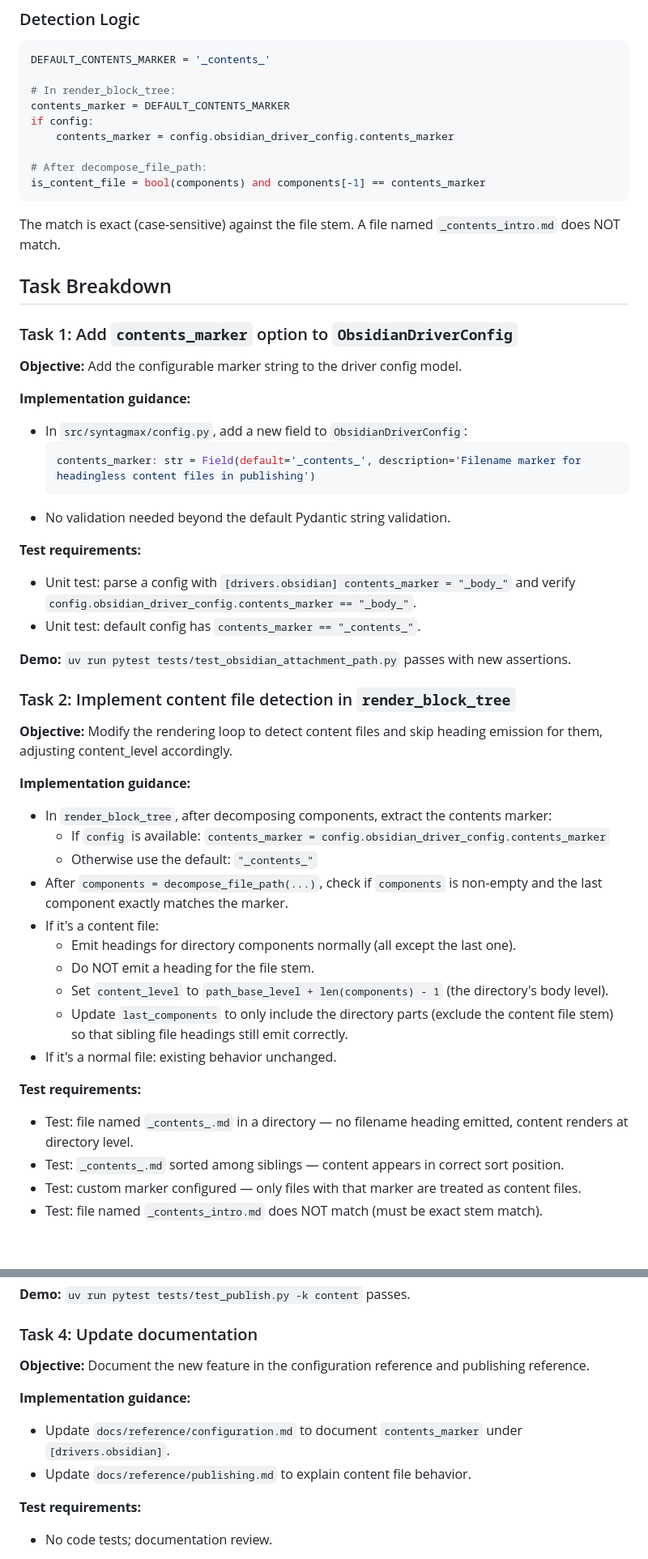
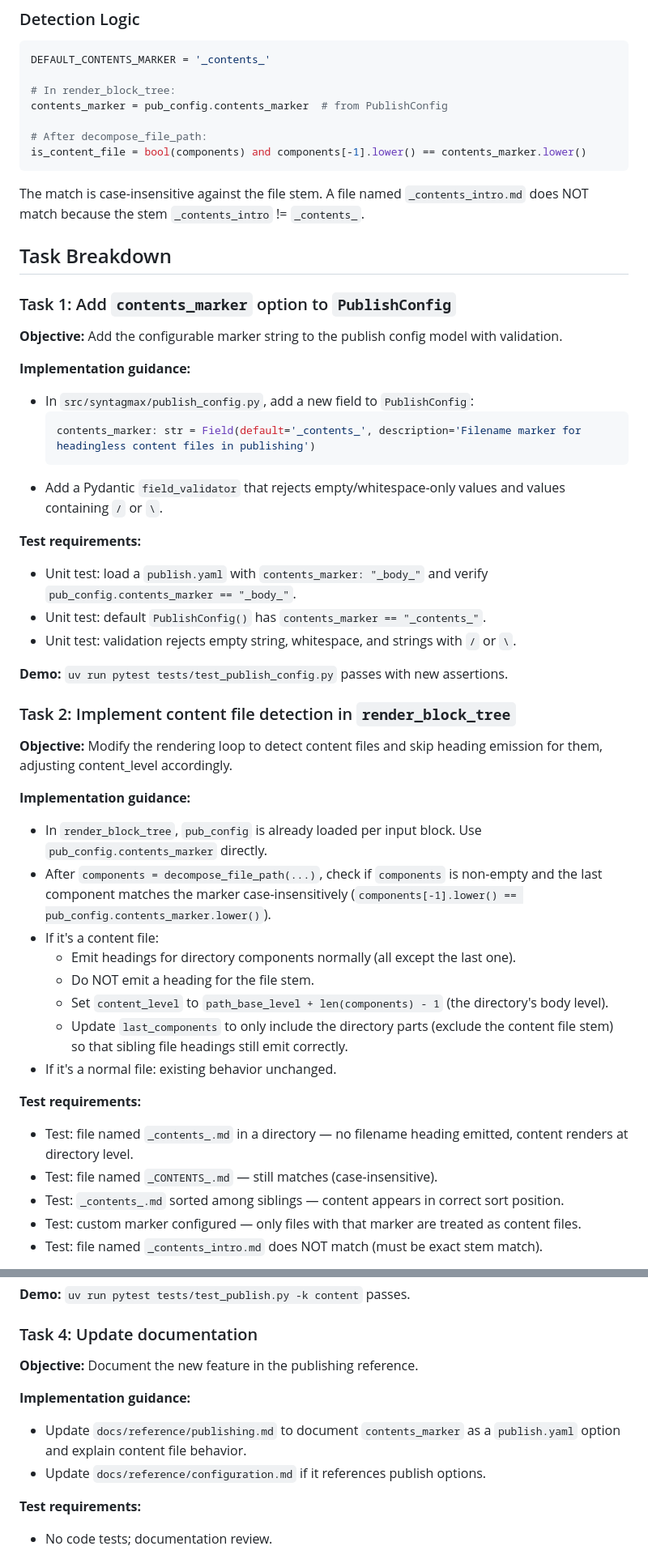
Before and after one commit to flyvercity/syntagmax, a Markdown page: docs/specs/content-files.spec.md, 2 parts joined by grey strips. Shown at 81% size. Rendered like a GitHub page; blank space fills up the shorter version.

````diff
--- a/docs/specs/content-files.spec.md
+++ b/docs/specs/content-files.spec.md
@@ -51,44 +52,41 @@ When a file is a content file, `last_components` is updated to include only the
 DEFAULT_CONTENTS_MARKER = '_contents_'
 
 # In render_block_tree:
-contents_marker = DEFAULT_CONTENTS_MARKER
-if config:
-    contents_marker = config.obsidian_driver_config.contents_marker
+contents_marker = pub_config.contents_marker  # from PublishConfig
 
 # After decompose_file_path:
-is_content_file = bool(components) and components[-1] == contents_marker
+is_content_file = bool(components) and components[-1].lower() == contents_marker.lower()
 ```
 
-The match is exact (case-sensitive) against the file stem. A file named `_contents_intro.md` does NOT match.
+The match is case-insensitive against the file stem. A file named `_contents_intro.md` does NOT match because the stem `_contents_intro` != `_contents_`.
 
 ## Task Breakdown
 
-### Task 1: Add `contents_marker` option to `ObsidianDriverConfig`
+### Task 1: Add `contents_marker` option to `PublishConfig`
 
-**Objective:** Add the configurable marker string to the driver config model.
+**Objective:** Add the configurable marker string to the publish config model with validation.
 
 **Implementation guidance:**
-- In `src/syntagmax/config.py`, add a new field to `ObsidianDriverConfig`:
+- In `src/syntagmax/publish_config.py`, add a new field to `PublishConfig`:
   ```python
   contents_marker: str = Field(default='_contents_', description='Filename marker for headingless content files in publishing')
   ```
-- No validation needed beyond the default Pydantic string validation.
+- Add a Pydantic `field_validator` that rejects empty/whitespace-only values and values containing `/` or `\`.
 
 **Test requirements:**
-- Unit test: parse a config with `[drivers.obsidian] contents_marker = "_body_"` and verify `config.obsidian_driver_config.contents_marker == "_body_"`.
-- Unit test: default config has `contents_marker == "_contents_"`.
+- Unit test: load a `publish.yaml` with `contents_marker: "_body_"` and verify `pub_config.contents_marker == "_body_"`.
+- Unit test: default `PublishConfig()` has `contents_marker == "_contents_"`.
+- Unit test: validation rejects empty string, whitespace, and strings with `/` or `\`.
 
-**Demo:** `uv run pytest tests/test_obsidian_attachment_path.py` passes with new assertions.
+**Demo:** `uv run pytest tests/test_publish_config.py` passes with new assertions.
 
 ### Task 2: Implement content file detection in `render_block_tree`
 
 **Objective:** Modify the rendering loop to detect content files and skip heading emission for them, adjusting content_level accordingly.
 
 **Implementation guidance:**
-- In `render_block_tree`, after decomposing components, extract the contents marker:
-  - If `config` is available: `contents_marker = config.obsidian_driver_config.contents_marker`
-  - Otherwise use the default: `"_contents_"`
-- After `components = decompose_file_path(...)`, check if `components` is non-empty and the last component exactly matches the marker.
+- In `render_block_tree`, `pub_config` is already loaded per input block. Use `pub_config.contents_marker` directly.
+- After `components = decompose_file_path(...)`, check if `components` is non-empty and the last component matches the marker case-insensitively (`components[-1].lower() == pub_config.contents_marker.lower()`).
 - If it's a content file:
   - Emit headings for directory components normally (all except the last one).
   - Do NOT emit a heading for the file stem.
@@ -98,6 +96,7 @@ The match is exact (case-sensitive) against the file stem. A file named `_conten
 
 **Test requirements:**
 - Test: file named `_contents_.md` in a directory — no filename heading emitted, content renders at directory level.
+- Test: file named `_CONTENTS_.md` — still matches (case-insensitive).
 - Test: `_contents_.md` sorted among siblings — content appears in correct sort position.
 - Test: custom marker configured — only files with that marker are treated as content files.
 - Test: file named `_contents_intro.md` does NOT match (must be exact stem match).
@@ -126,11 +125,11 @@ The match is exact (case-sensitive) against the file stem. A file named `_conten
 
 ### Task 4: Update documentation
 
-**Objective:** Document the new feature in the configuration reference and publishing reference.
+**Objective:** Document the new feature in the publishing reference.
 
 **Implementation guidance:**
-- Update `docs/reference/configuration.md` to document `contents_marker` under `[drivers.obsidian]`.
-- Update `docs/reference/publishing.md` to explain content file behavior.
+- Update `docs/reference/publishing.md` to document `contents_marker` as a `publish.yaml` option and explain content file behavior.
+- Update `docs/reference/configuration.md` if it references publish options.
 
 **Test requirements:**
 - No code tests; documentation review.
````
Also changed, not shown: other parts of docs/specs/content-files.spec.md (+7 -6 lines), docs/critiques/content-files.critique.md (+3 -29 lines).
